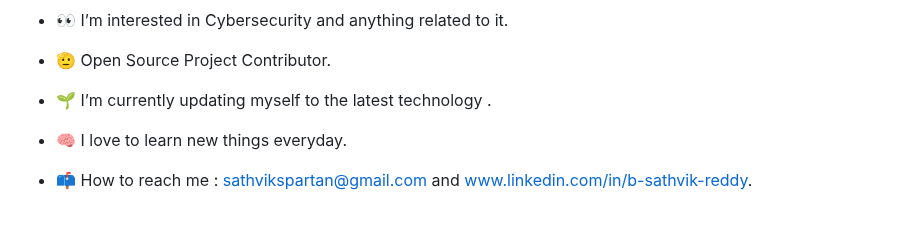
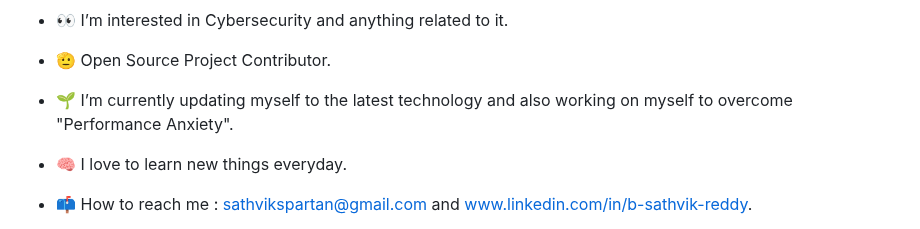
Before and after one commit to sathvik-spartan/sathvik-spartan, a Markdown page: README.md, the part around the change. Rendered like a GitHub page.

```diff
--- a/README.md
+++ b/README.md
@@ -3,7 +3,7 @@
 - 👋 Hi!, I’m <a class="badge-base__link LI-simple-link" href="https://in.linkedin.com/in/b-sathvik-reddy?trk=profile-badge">Sathvik Reddy</a>
 - 👀 I’m interested in Cybersecurity and anything related to it.
 - 🫡 Open Source Project Contributor.
-- 🌱 I’m currently updating myself to the latest technology .
+- 🌱 I’m currently updating myself to the latest technology and also working on myself to overcome "Performance Anxiety".
 - 🧠 I love to learn new things everyday.
 - 📫 How to reach me : sathvikspartan@gmail.com and www.linkedin.com/in/b-sathvik-reddy.
 - ⚡ Fun fact: I'm a gamer (Steam username : sathvikspartan).
```
